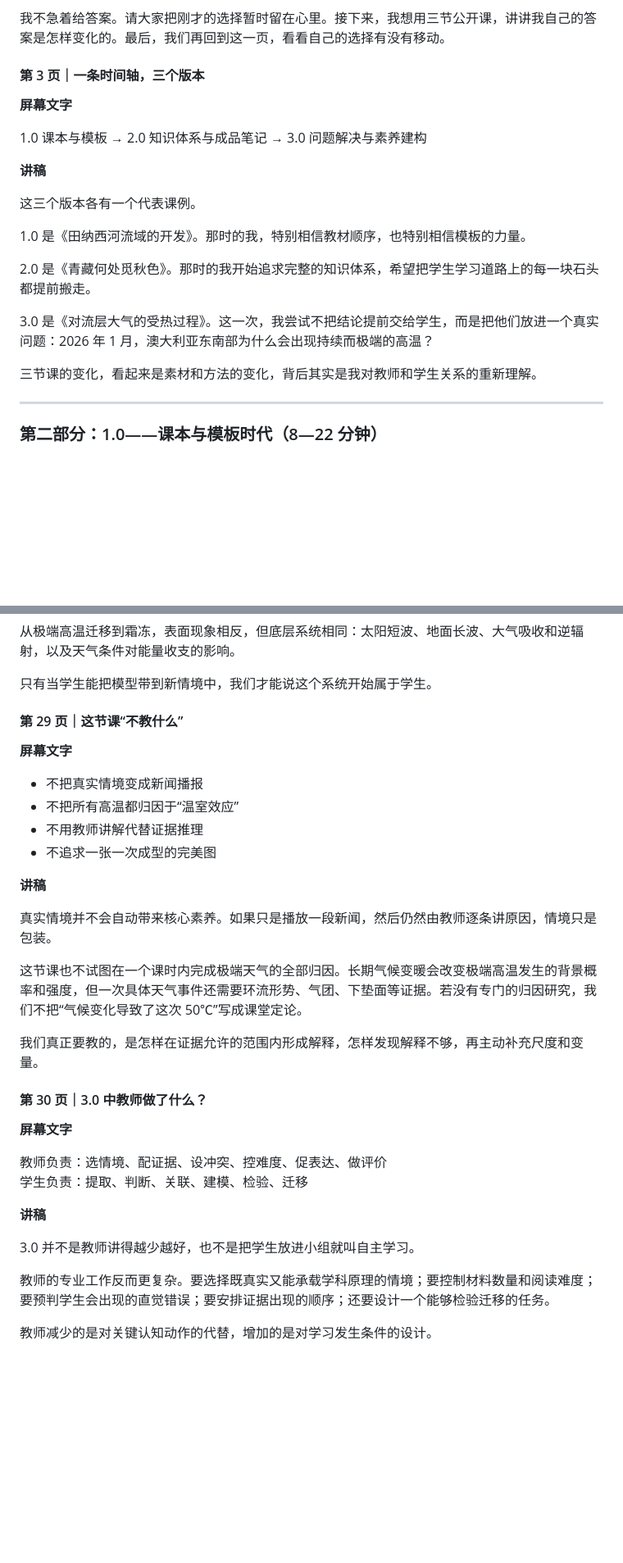
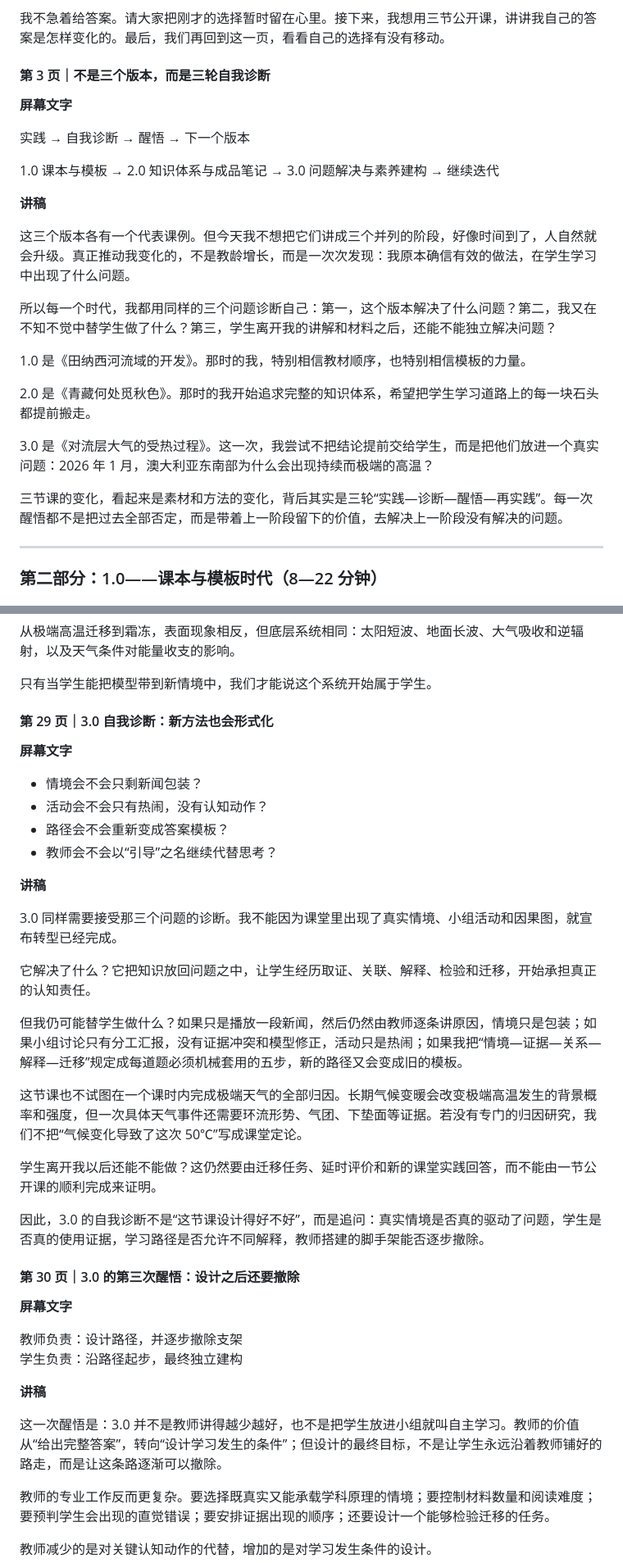
Before and after one commit to lurea-git/geography-teaching-lecture, a Markdown page: README.md, 2 parts joined by grey strips. Shown at 82% size. Rendered like a GitHub page; blank space fills up the shorter version.

```diff
--- a/README.md
+++ b/README.md
@@ -66,15 +66,19 @@ D. 能在新情境中解决问题的能力
 
 我不急着给答案。请大家把刚才的选择暂时留在心里。接下来，我想用三节公开课，讲讲我自己的答案是怎样变化的。最后，我们再回到这一页，看看自己的选择有没有移动。
 
-#### 第 3 页｜一条时间轴，三个版本
+#### 第 3 页｜不是三个版本，而是三轮自我诊断
 
 **屏幕文字**
 
-1.0 课本与模板 → 2.0 知识体系与成品笔记 → 3.0 问题解决与素养建构
+实践 → 自我诊断 → 醒悟 → 下一个版本
+
+1.0 课本与模板 → 2.0 知识体系与成品笔记 → 3.0 问题解决与素养建构 → 继续迭代
 
 **讲稿**
 
-这三个版本各有一个代表课例。
+这三个版本各有一个代表课例。但今天我不想把它们讲成三个并列的阶段，好像时间到了，人自然就会升级。真正推动我变化的，不是教龄增长，而是一次次发现：我原本确信有效的做法，在学生学习中出现了什么问题。
+
+所以每一个时代，我都用同样的三个问题诊断自己：第一，这个版本解决了什么问题？第二，我又在不知不觉中替学生做了什么？第三，学生离开我的讲解和材料之后，还能不能独立解决问题？
 
 1.0 是《田纳西河流域的开发》。那时的我，特别相信教材顺序，也特别相信模板的力量。
 
@@ -82,7 +86,7 @@ D. 能在新情境中解决问题的能力
 
 3.0 是《对流层大气的受热过程》。这一次，我尝试不把结论提前交给学生，而是把他们放进一个真实问题：2026 年 1 月，澳大利亚东南部为什么会出现持续而极端的高温？
 
-三节课的变化，看起来是素材和方法的变化，背后其实是我对教师和学生关系的重新理解。
+三节课的变化，看起来是素材和方法的变化，背后其实是三轮“实践—诊断—醒悟—再实践”。每一次醒悟都不是把过去全部否定，而是带着上一阶段留下的价值，去解决上一阶段没有解决的问题。
 
 ---
 
@@ -610,33 +625,39 @@ Port Augusta 1 月 29—31 日：最低气温 26.3℃、30.2℃、30.3℃。
 
 只有当学生能把模型带到新情境中，我们才能说这个系统开始属于学生。
 
-#### 第 29 页｜这节课“不教什么”
+#### 第 29 页｜3.0 自我诊断：新方法也会形式化
 
 **屏幕文字**
 
-- 不把真实情境变成新闻播报
-- 不把所有高温都归因于“温室效应”
-- 不用教师讲解代替证据推理
-- 不追求一张一次成型的完美图
+- 情境会不会只剩新闻包装？
+- 活动会不会只有热闹，没有认知动作？
+- 路径会不会重新变成答案模板？
+- 教师会不会以“引导”之名继续代替思考？
 
 **讲稿**
 
-真实情境并不会自动带来核心素养。如果只是播放一段新闻，然后仍然由教师逐条讲原因，情境只是包装。
+3.0 同样需要接受那三个问题的诊断。我不能因为课堂里出现了真实情境、小组活动和因果图，就宣布转型已经完成。
+
+它解决了什么？它把知识放回问题之中，让学生经历取证、关联、解释、检验和迁移，开始承担真正的认知责任。
+
+但我仍可能替学生做什么？如果只是播放一段新闻，然后仍然由教师逐条讲原因，情境只是包装；如果小组讨论只有分工汇报，没有证据冲突和模型修正，活动只是热闹；如果我把“情境—证据—关系—解释—迁移”规定成每道题必须机械套用的五步，新的路径又会变成旧的模板。
 
 这节课也不试图在一个课时内完成极端天气的全部归因。长期气候变暖会改变极端高温发生的背景概率和强度，但一次具体天气事件还需要环流形势、气团、下垫面等证据。若没有专门的归因研究，我们不把“气候变化导致了这次 50℃”写成课堂定论。
 
-我们真正要教的，是怎样在证据允许的范围内形成解释，怎样发现解释不够，再主动补充尺度和变量。
+学生离开我以后还能不能做？这仍然要由迁移任务、延时评价和新的课堂实践回答，而不能由一节公开课的顺利完成来证明。
 
-#### 第 30 页｜3.0 中教师做了什么？
+因此，3.0 的自我诊断不是“这节课设计得好不好”，而是追问：真实情境是否真的驱动了问题，学生是否真的使用证据，学习路径是否允许不同解释，教师搭建的脚手架能否逐步撤除。
+
+#### 第 30 页｜3.0 的第三次醒悟：设计之后还要撤除
 
 **屏幕文字**
 
-教师负责：选情境、配证据、设冲突、控难度、促表达、做评价
-学生负责：提取、判断、关联、建模、检验、迁移
+教师负责：设计路径，并逐步撤除支架<br>
+学生负责：沿路径起步，最终独立建构
 
 **讲稿**
 
-3.0 并不是教师讲得越少越好，也不是把学生放进小组就叫自主学习。
+这一次醒悟是：3.0 并不是教师讲得越少越好，也不是把学生放进小组就叫自主学习。教师的价值从“给出完整答案”，转向“设计学习发生的条件”；但设计的最终目标，不是让学生永远沿着教师铺好的路走，而是让这条路逐渐可以撤除。
 
 教师的专业工作反而更复杂。要选择既真实又能承载学科原理的情境；要控制材料数量和阅读难度；要预判学生会出现的直觉错误；要安排证据出现的顺序；还要设计一个能够检验迁移的任务。
 
```
Also changed, not shown: other parts of README.md (+39 -24 lines).
